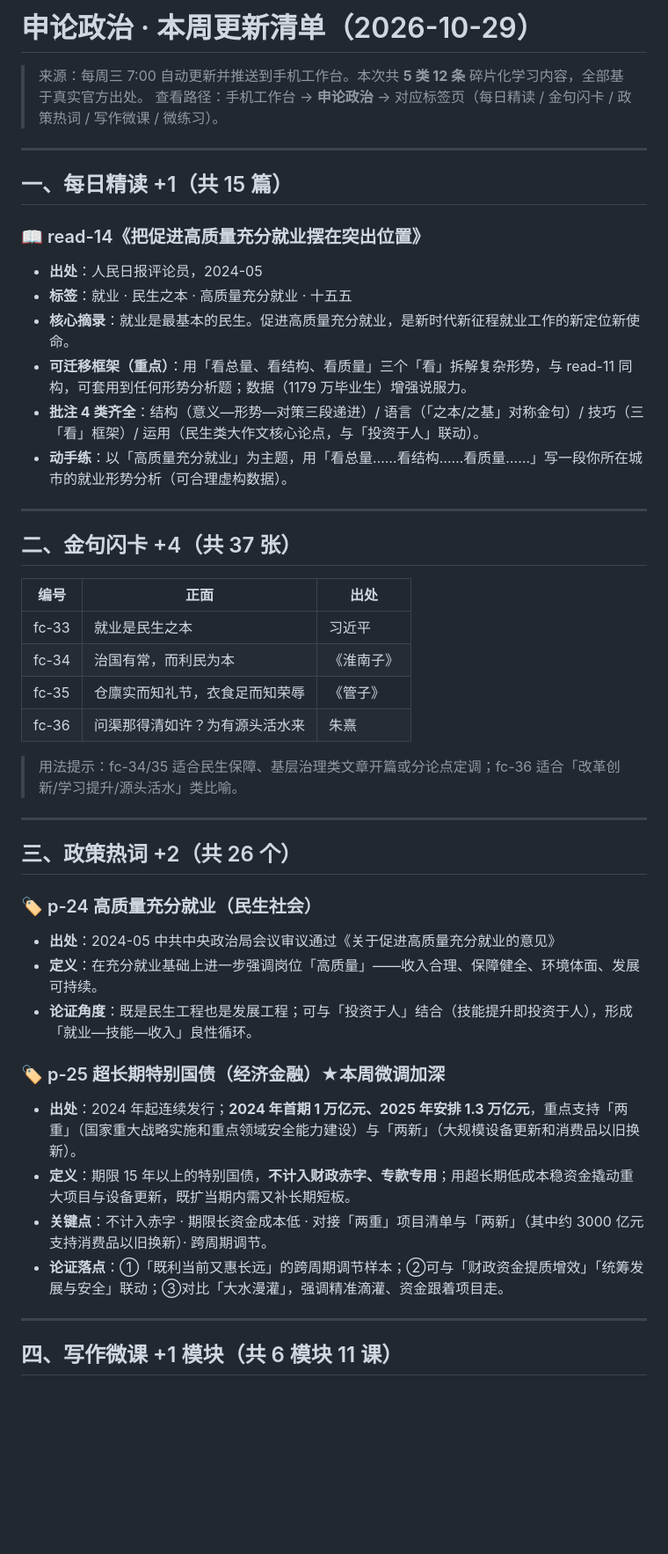
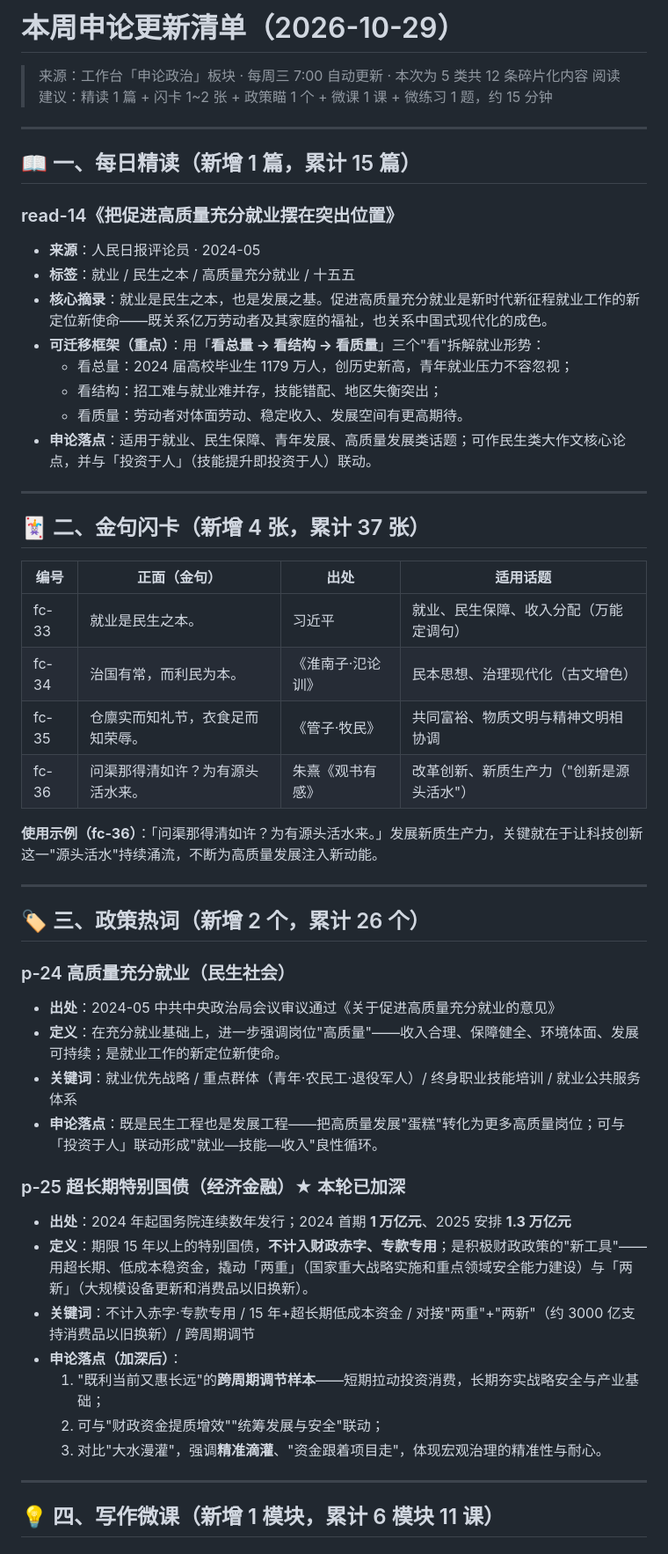
Before and after one commit to mawen821/mawen-workbench, a Markdown page: 申论每周更新清单-2026-10-29.md, the part around one of its changes. Shown at 88% size. Drawn GitHub-style; blank space fills up the shorter version.

```diff
--- a/申论每周更新清单-2026-10-29.md
+++ b/申论每周更新清单-2026-10-29.md
@@ -1,49 +1,55 @@
-# 申论政治 · 本周更新清单（2026-10-29）
+# 本周申论更新清单（2026-10-29）
 
-> 来源：每周三 7:00 自动更新并推送到手机工作台。本次共 **5 类 12 条** 碎片化学习内容，全部基于真实官方出处。
-> 查看路径：手机工作台 → **申论政治** → 对应标签页（每日精读 / 金句闪卡 / 政策热词 / 写作微课 / 微练习）。
+> 来源：工作台「申论政治」板块 · 每周三 7:00 自动更新 · 本次为 5 类共 12 条碎片化内容
+> 阅读建议：精读 1 篇 + 闪卡 1~2 张 + 政策瞄 1 个 + 微课 1 课 + 微练习 1 题，约 15 分钟
 
 ---
 
-## 一、每日精读 +1（共 15 篇）
+## 📖 一、每日精读（新增 1 篇，累计 15 篇）
 
-### 📖 read-14《把促进高质量充分就业摆在突出位置》
-- **出处**：人民日报评论员，2024-05
-- **标签**：就业 · 民生之本 · 高质量充分就业 · 十五五
-- **核心摘录**：就业是最基本的民生。促进高质量充分就业，是新时代新征程就业工作的新定位新使命。
-- **可迁移框架（重点）**：用「看总量、看结构、看质量」三个「看」拆解复杂形势，与 read-11 同构，可套用到任何形势分析题；数据（1179 万毕业生）增强说服力。
-- **批注 4 类齐全**：结构（意义—形势—对策三段递进）/ 语言（「之本/之基」对称金句）/ 技巧（三「看」框架）/ 运用（民生类大作文核心论点，与「投资于人」联动）。
-- **动手练**：以「高质量充分就业」为主题，用「看总量……看结构……看质量……」写一段你所在城市的就业形势分析（可合理虚构数据）。
+### read-14《把促进高质量充分就业摆在突出位置》
+- **来源**：人民日报评论员 · 2024-05
+- **标签**：就业 / 民生之本 / 高质量充分就业 / 十五五
+- **核心摘录**：就业是民生之本，也是发展之基。促进高质量充分就业是新时代新征程就业工作的新定位新使命——既关系亿万劳动者及其家庭的福祉，也关系中国式现代化的成色。
+- **可迁移框架（重点）**：用「**看总量 → 看结构 → 看质量**」三个"看"拆解就业形势：
+  - 看总量：2024 届高校毕业生 1179 万人，创历史新高，青年就业压力不容忽视；
+  - 看结构：招工难与就业难并存，技能错配、地区失衡突出；
+  - 看质量：劳动者对体面劳动、稳定收入、发展空间有更高期待。
+- **申论落点**：适用于就业、民生保障、青年发展、高质量发展类话题；可作民生类大作文核心论点，并与「投资于人」（技能提升即投资于人）联动。
 
 ---
 
-## 二、金句闪卡 +4（共 37 张）
+## 🃏 二、金句闪卡（新增 4 张，累计 37 张）
 
-| 编号 | 正面 | 出处 |
-|------|------|------|
-| fc-33 | 就业是民生之本 | 习近平 |
-| fc-34 | 治国有常，而利民为本 | 《淮南子》 |
-| fc-35 | 仓廪实而知礼节，衣食足而知荣辱 | 《管子》 |
-| fc-36 | 问渠那得清如许？为有源头活水来 | 朱熹 |
+| 编号 | 正面（金句） | 出处 | 适用话题 |
+|---|---|---|---|
+| fc-33 | 就业是民生之本。 | 习近平 | 就业、民生保障、收入分配（万能定调句） |
+| fc-34 | 治国有常，而利民为本。 | 《淮南子·氾论训》 | 民本思想、治理现代化（古文增色） |
+| fc-35 | 仓廪实而知礼节，衣食足而知荣辱。 | 《管子·牧民》 | 共同富裕、物质文明与精神文明相协调 |
+| fc-36 | 问渠那得清如许？为有源头活水来。 | 朱熹《观书有感》 | 改革创新、新质生产力（"创新是源头活水"） |
 
-> 用法提示：fc-34/35 适合民生保障、基层治理类文章开篇或分论点定调；fc-36 适合「改革创新/学习提升/源头活水」类比喻。
+**使用示例（fc-36）**：「问渠那得清如许？为有源头活水来。」发展新质生产力，关键就在于让科技创新这一"源头活水"持续涌流，不断为高质量发展注入新动能。
 
 ---
 
-## 三、政策热词 +2（共 26 个）
+## 🏷 三、政策热词（新增 2 个，累计 26 个）
 
-### 🏷 p-24 高质量充分就业（民生社会）
+### p-24 高质量充分就业（民生社会）
 - **出处**：2024-05 中共中央政治局会议审议通过《关于促进高质量充分就业的意见》
-- **定义**：在充分就业基础上进一步强调岗位「高质量」——收入合理、保障健全、环境体面、发展可持续。
-- **论证角度**：既是民生工程也是发展工程；可与「投资于人」结合（技能提升即投资于人），形成「就业—技能—收入」良性循环。
+- **定义**：在充分就业基础上，进一步强调岗位"高质量"——收入合理、保障健全、环境体面、发展可持续；是就业工作的新定位新使命。
+- **关键词**：就业优先战略 / 重点群体（青年·农民工·退役军人）/ 终身职业技能培训 / 就业公共服务体系
+- **申论落点**：既是民生工程也是发展工程——把高质量发展"蛋糕"转化为更多高质量岗位；可与「投资于人」联动形成"就业—技能—收入"良性循环。
 
-### 🏷 p-25 超长期特别国债（经济金融）★本周微调加深
-- **出处**：2024 年起连续发行；**2024 年首期 1 万亿元、2025 年安排 1.3 万亿元**，重点支持「两重」（国家重大战略实施和重点领域安全能力建设）与「两新」（大规模设备更新和消费品以旧换新）。
-- **定义**：期限 15 年以上的特别国债，**不计入财政赤字、专款专用**；用超长期低成本稳资金撬动重大项目与设备更新，既扩当期内需又补长期短板。
-- **关键点**：不计入赤字 · 期限长资金成本低 · 对接「两重」项目清单与「两新」（其中约 3000 亿元支持消费品以旧换新）· 跨周期调节。
-- **论证落点**：①「既利当前又惠长远」的跨周期调节样本；②可与「财政资金提质增效」「统筹发展与安全」联动；③对比「大水漫灌」，强调精准滴灌、资金跟着项目走。
+### p-25 超长期特别国债（经济金融）★ 本轮已加深
+- **出处**：2024 年起国务院连续数年发行；2024 首期 **1 万亿元**、2025 安排 **1.3 万亿元**
+- **定义**：期限 15 年以上的特别国债，**不计入财政赤字、专款专用**；是积极财政政策的"新工具"——用超长期、低成本稳资金，撬动「两重」（国家重大战略实施和重点领域安全能力建设）与「两新」（大规模设备更新和消费品以旧换新）。
+- **关键词**：不计入赤字·专款专用 / 15 年+超长期低成本资金 / 对接"两重"+"两新"（约 3000 亿支持消费品以旧换新）/ 跨周期调节
+- **申论落点（加深后）**：
+  1. "既利当前又惠长远"的**跨周期调节样本**——短期拉动投资消费，长期夯实战略安全与产业基础；
+  2. 可与"财政资金提质增效""统筹发展与安全"联动；
+  3. 对比"大水漫灌"，强调**精准滴灌**、"资金跟着项目走"，体现宏观治理的精准性与耐心。
 
 ---
 
-## 四、写作微课 +1 模块（共 6 模块 11 课）
+## 💡 四、写作微课（新增 1 模块，累计 6 模块 11 课）
 
```
Also changed, not shown: other parts of 申论每周更新清单-2026-10-29.md (+24 -20 lines).
